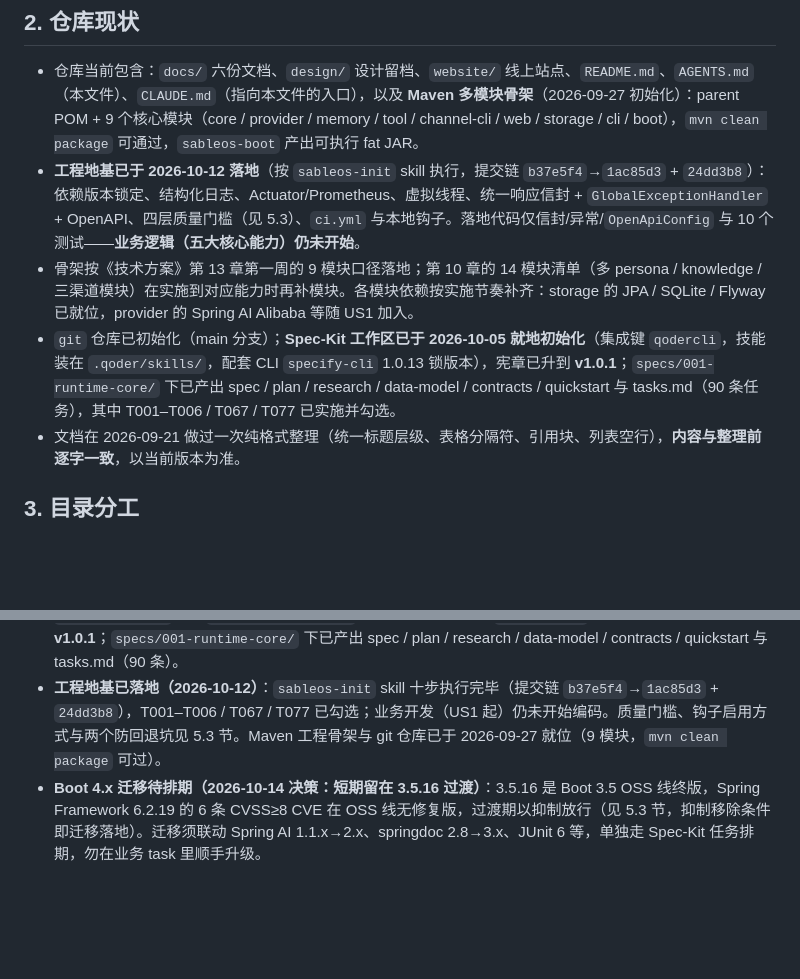
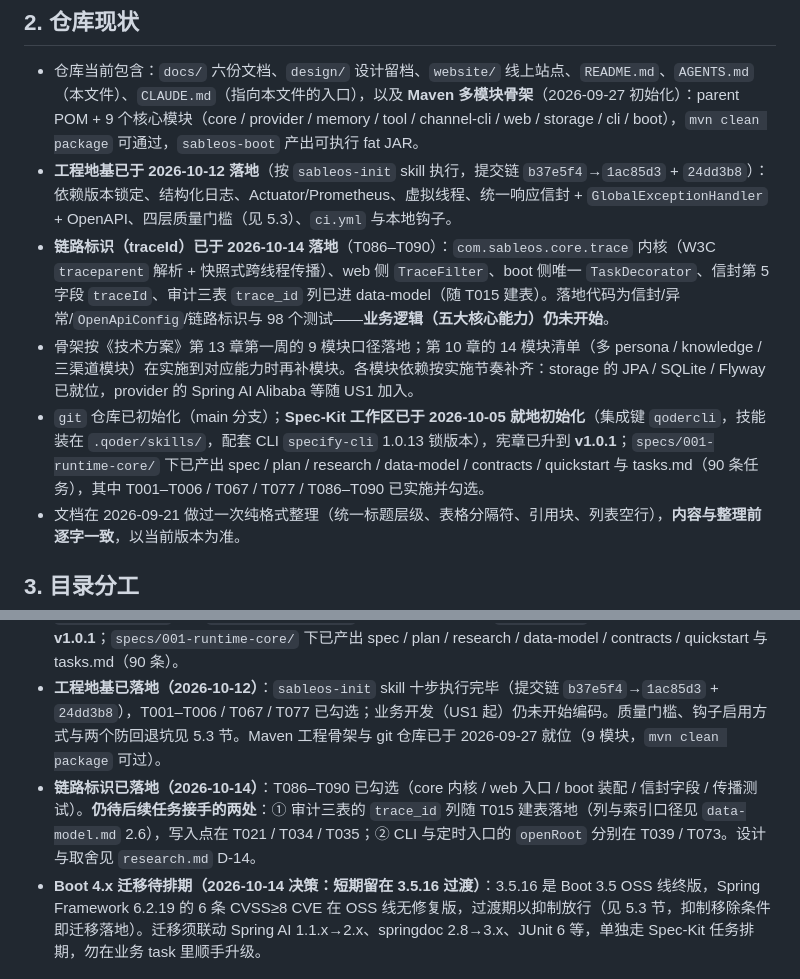
Before and after one commit to wychmod/sableos, a Markdown page: AGENTS.md, 2 parts joined by grey strips. GitHub-like rendering; blank space fills up the shorter version.

```diff
--- a/AGENTS.md
+++ b/AGENTS.md
@@ -21,9 +21,10 @@ SableOS 是一个**企业能完全掌控的、Java 原生的、私有可审计
 ## 2. 仓库现状
 
 - 仓库当前包含：`docs/` 六份文档、`design/` 设计留档、`website/` 线上站点、`README.md`、`AGENTS.md`（本文件）、`CLAUDE.md`（指向本文件的入口），以及 **Maven 多模块骨架**（2026-09-27 初始化）：parent POM + 9 个核心模块（core / provider / memory / tool / channel-cli / web / storage / cli / boot），`mvn clean package` 可通过，`sableos-boot` 产出可执行 fat JAR。
-- **工程地基已于 2026-10-12 落地**（按 `sableos-init` skill 执行，提交链 `b37e5f4`→`1ac85d3` + `24dd3b8`）：依赖版本锁定、结构化日志、Actuator/Prometheus、虚拟线程、统一响应信封 + `GlobalExceptionHandler` + OpenAPI、四层质量门槛（见 5.3）、`ci.yml` 与本地钩子。落地代码仅信封/异常/`OpenApiConfig` 与 10 个测试——**业务逻辑（五大核心能力）仍未开始**。
+- **工程地基已于 2026-10-12 落地**（按 `sableos-init` skill 执行，提交链 `b37e5f4`→`1ac85d3` + `24dd3b8`）：依赖版本锁定、结构化日志、Actuator/Prometheus、虚拟线程、统一响应信封 + `GlobalExceptionHandler` + OpenAPI、四层质量门槛（见 5.3）、`ci.yml` 与本地钩子。
+- **链路标识（traceId）已于 2026-10-14 落地**（T086–T090）：`com.sableos.core.trace` 内核（W3C `traceparent` 解析 + 快照式跨线程传播）、web 侧 `TraceFilter`、boot 侧唯一 `TaskDecorator`、信封第 5 字段 `traceId`、审计三表 `trace_id` 列已进 data-model（随 T015 建表）。落地代码为信封/异常/`OpenApiConfig`/链路标识与 98 个测试——**业务逻辑（五大核心能力）仍未开始**。
 - 骨架按《技术方案》第 13 章第一周的 9 模块口径落地；第 10 章的 14 模块清单（多 persona / knowledge / 三渠道模块）在实施到对应能力时再补模块。各模块依赖按实施节奏补齐：storage 的 JPA / SQLite / Flyway 已就位，provider 的 Spring AI Alibaba 等随 US1 加入。
-- `git` 仓库已初始化（main 分支）；**Spec-Kit 工作区已于 2026-10-05 就地初始化**（集成键 `qodercli`，技能装在 `.qoder/skills/`，配套 CLI `specify-cli` 1.0.13 锁版本），宪章已升到 **v1.0.1**；`specs/001-runtime-core/` 下已产出 spec / plan / research / data-model / contracts / quickstart 与 tasks.md（90 条任务），其中 T001–T006 / T067 / T077 已实施并勾选。
+- `git` 仓库已初始化（main 分支）；**Spec-Kit 工作区已于 2026-10-05 就地初始化**（集成键 `qodercli`，技能装在 `.qoder/skills/`，配套 CLI `specify-cli` 1.0.13 锁版本），宪章已升到 **v1.0.1**；`specs/001-runtime-core/` 下已产出 spec / plan / research / data-model / contracts / quickstart 与 tasks.md（90 条任务），其中 T001–T006 / T067 / T077 / T086–T090 已实施并勾选。
 - 文档在 2026-09-21 做过一次纯格式整理（统一标题层级、表格分隔符、引用块、列表空行），**内容与整理前逐字一致**，以当前版本为准。
 
 ## 3. 目录分工
@@ -199,4 +200,5 @@ npx -y markdownlint-cli --disable MD013 MD025 -- *.md
   - 长期记忆后端：`TechnicalSolution.md` 5.1 写"三档后端核心阶段一次交付"，实际本次只交付 Markdown（默认）+ SQLite 两档，Mem0 档（依赖外部自托管服务）后置，见 `specs/001-runtime-core/research.md` 的 D-04。
 - **Spec-Kit 工作区已就位（2026-10-05）**：`.specify/` 就地初始化，集成键 `qodercli`（技能装在 `.qoder/skills/`，以 `/speckit-<command>` 调用），配套 CLI 锁 `specify-cli` 1.0.13，宪章已升到 **v1.0.1**；`specs/001-runtime-core/` 下已产出 spec / plan / research / data-model / contracts / quickstart 与 tasks.md（90 条）。
 - **工程地基已落地（2026-10-12）**：`sableos-init` skill 十步执行完毕（提交链 `b37e5f4`→`1ac85d3` + `24dd3b8`），T001–T006 / T067 / T077 已勾选；业务开发（US1 起）仍未开始编码。质量门槛、钩子启用方式与两个防回退坑见 5.3 节。Maven 工程骨架与 git 仓库已于 2026-09-27 就位（9 模块，`mvn clean package` 可过）。
+- **链路标识已落地（2026-10-14）**：T086–T090 已勾选（core 内核 / web 入口 / boot 装配 / 信封字段 / 传播测试）。**仍待后续任务接手的两处**：① 审计三表的 `trace_id` 列随 T015 建表落地（列与索引口径见 `data-model.md` 2.6），写入点在 T021 / T034 / T035；② CLI 与定时入口的 `openRoot` 分别在 T039 / T073。设计与取舍见 `research.md` D-14。
 - **Boot 4.x 迁移待排期（2026-10-14 决策：短期留在 3.5.16 过渡）**：3.5.16 是 Boot 3.5 OSS 线终版，Spring Framework 6.2.19 的 6 条 CVSS≥8 CVE 在 OSS 线无修复版，过渡期以抑制放行（见 5.3 节，抑制移除条件即迁移落地）。迁移须联动 Spring AI 1.1.x→2.x、springdoc 2.8→3.x、JUnit 6 等，单独走 Spec-Kit 任务排期，勿在业务 task 里顺手升级。
```
Also changed, not shown: specs/001-runtime-core/tasks.md (+5 -5 lines).
